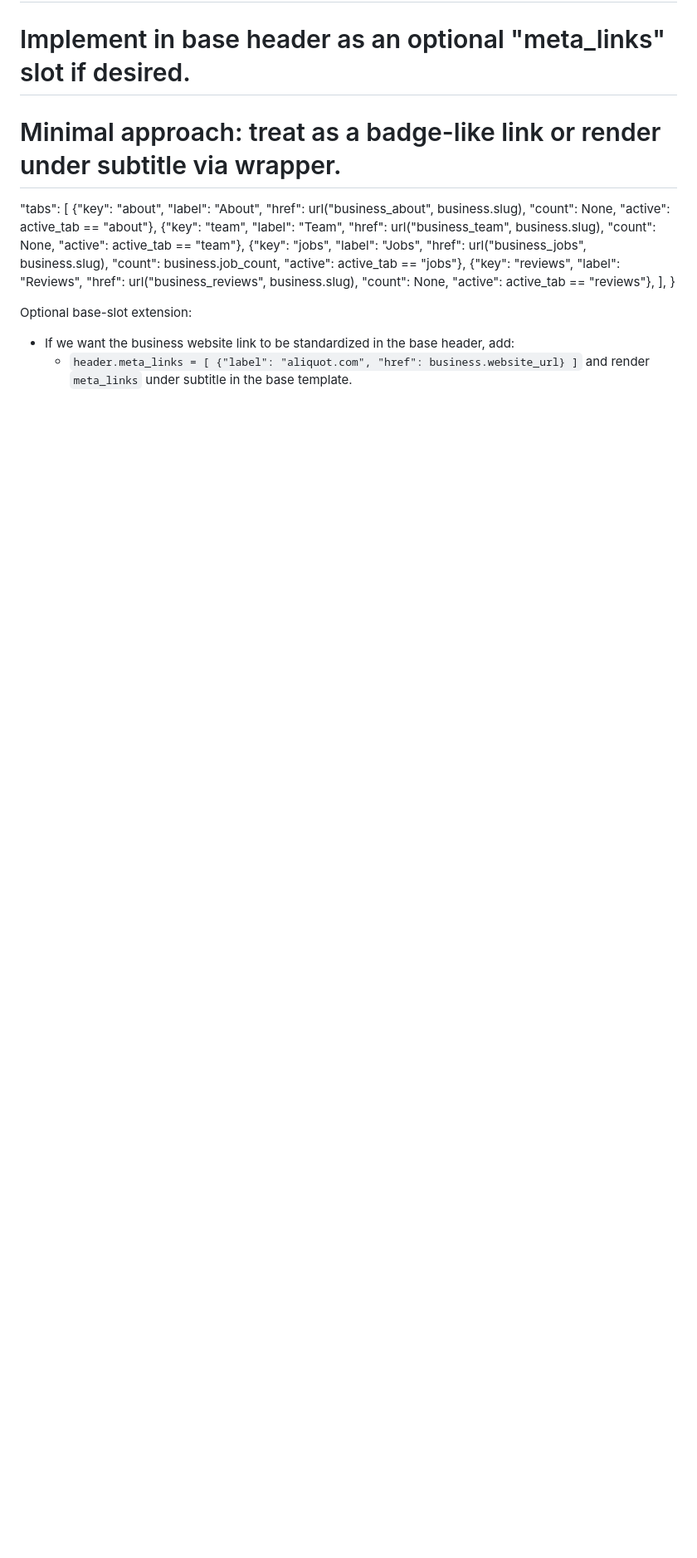
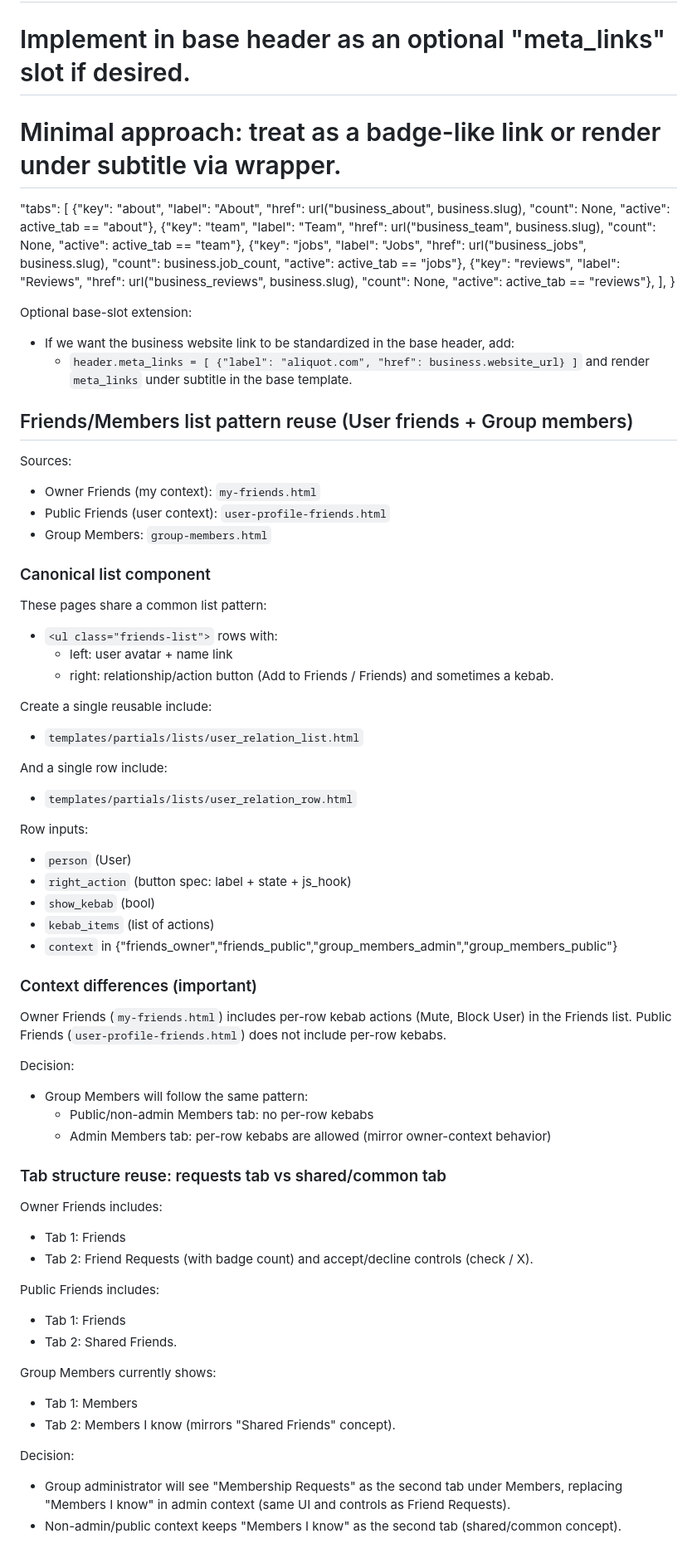
Before and after one commit to stillagorilla/heypage, a Markdown page: docs/COMPONENTS_AND_INCLUDES.md, the part around the change. Shown at 83% size. Drawn GitHub-style; blank space fills up the shorter version.

```diff
--- a/docs/COMPONENTS_AND_INCLUDES.md
+++ b/docs/COMPONENTS_AND_INCLUDES.md
@@ -1856,3 +1856,56 @@ Optional base-slot extension:
 - If we want the business website link to be standardized in the base header, add:
   - `header.meta_links = [ {"label": "aliquot.com", "href": business.website_url} ]`
 and render `meta_links` under subtitle in the base template.
+
+## Friends/Members list pattern reuse (User friends + Group members)
+
+Sources:
+- Owner Friends (my context): `my-friends.html`
+- Public Friends (user context): `user-profile-friends.html`
+- Group Members: `group-members.html`
+
+### Canonical list component
+These pages share a common list pattern:
+- `<ul class="friends-list">` rows with:
+  - left: user avatar + name link
+  - right: relationship/action button (Add to Friends / Friends) and sometimes a kebab.
+
+Create a single reusable include:
+- `templates/partials/lists/user_relation_list.html`
+
+And a single row include:
+- `templates/partials/lists/user_relation_row.html`
+
+Row inputs:
+- `person` (User)
+- `right_action` (button spec: label + state + js_hook)
+- `show_kebab` (bool)
+- `kebab_items` (list of actions)
+- `context` in {"friends_owner","friends_public","group_members_admin","group_members_public"}
+
+### Context differences (important)
+Owner Friends (`my-friends.html`) includes per-row kebab actions (Mute, Block User) in the Friends list.
+Public Friends (`user-profile-friends.html`) does not include per-row kebabs.
+
+Decision:
+- Group Members will follow the same pattern:
+  - Public/non-admin Members tab: no per-row kebabs
+  - Admin Members tab: per-row kebabs are allowed (mirror owner-context behavior)
+
+### Tab structure reuse: requests tab vs shared/common tab
+Owner Friends includes:
+- Tab 1: Friends
+- Tab 2: Friend Requests (with badge count) and accept/decline controls (check / X).
+
+Public Friends includes:
+- Tab 1: Friends
+- Tab 2: Shared Friends.
+
+Group Members currently shows:
+- Tab 1: Members
+- Tab 2: Members I know (mirrors "Shared Friends" concept).
+
+Decision:
+- Group administrator will see "Membership Requests" as the second tab under Members,
+  replacing "Members I know" in admin context (same UI and controls as Friend Requests).
+- Non-admin/public context keeps "Members I know" as the second tab (shared/common concept).
```
